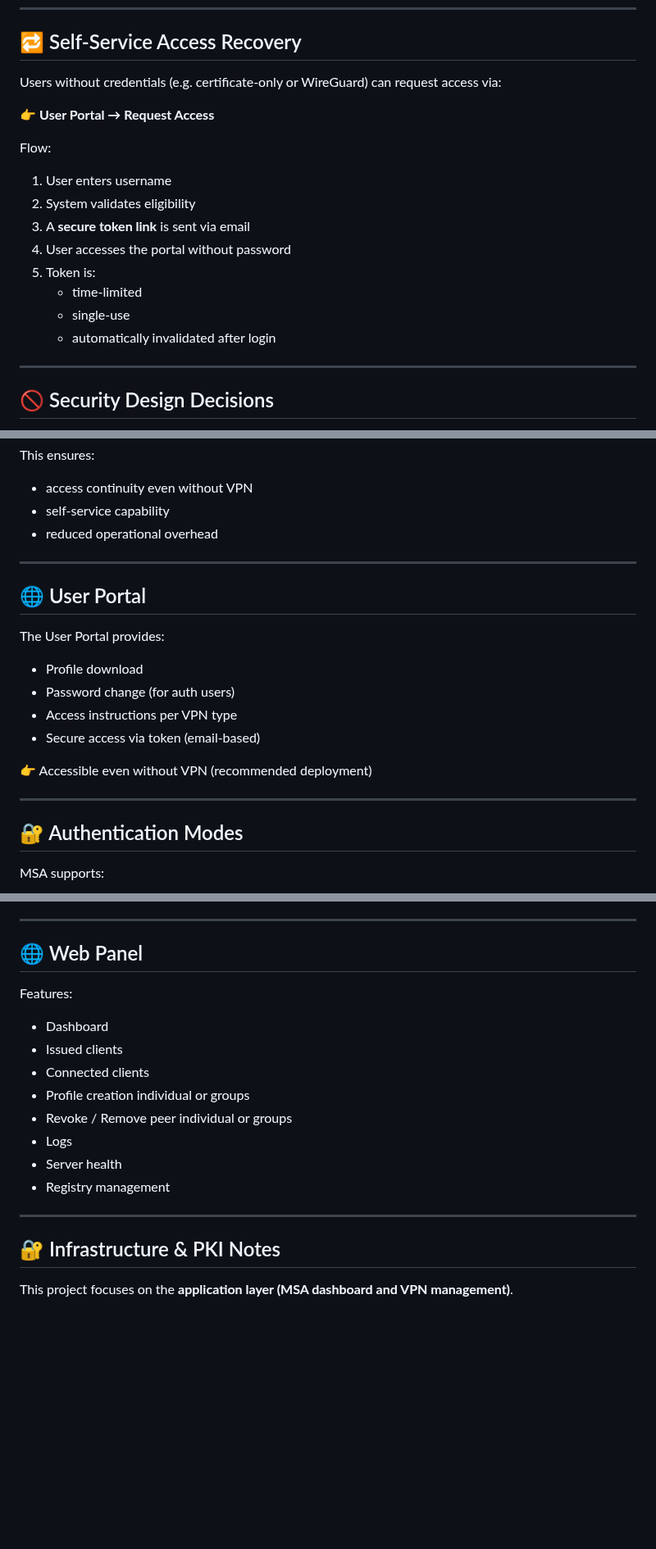
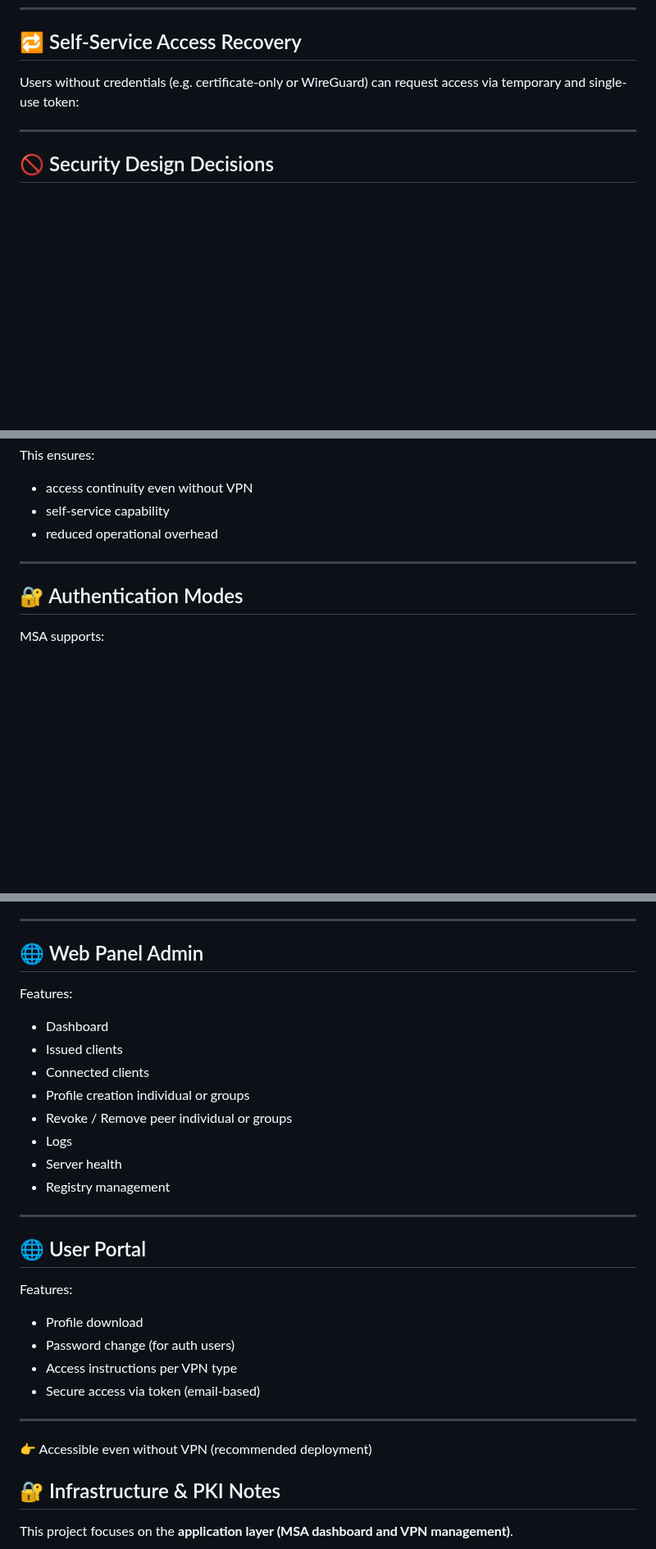
Before and after one commit to r0s3mbr1ck/Marano_Secure_Access_MSA, a Markdown page: README.md, 3 parts joined by grey strips. Shown at 82% size. Rendered like a GitHub page; blank space fills up the shorter version.

Commit message:
Revise User Portal and access recovery instructions
Updated the User Portal section to clarify access recovery process and added details about features.

```diff
--- a/README.md
+++ b/README.md
@@ -153,20 +153,7 @@ This ensures:
 
 ## 🔁 Self-Service Access Recovery
 
-Users without credentials (e.g. certificate-only or WireGuard) can request access via:
-
-👉 **User Portal → Request Access**
-
-Flow:
-
-1. User enters username
-2. System validates eligibility
-3. A **secure token link** is sent via email
-4. User accesses the portal without password
-5. Token is:
-   - time-limited
-   - single-use
-   - automatically invalidated after login
+Users without credentials (e.g. certificate-only or WireGuard) can request access via temporary and single-use token:
 
 ---
 
@@ -210,19 +197,6 @@ This ensures:
 
 ---
 
-## 🌐 User Portal
-
-The User Portal provides:
-
-- Profile download
-- Password change (for auth users)
-- Access instructions per VPN type
-- Secure access via token (email-based)
-
-👉 Accessible even without VPN (recommended deployment)
-
----
-
 ## 🔐 Authentication Modes
 
 MSA supports:
@@ -249,7 +223,7 @@ MSA includes a registry engine that tracks:
 
 ---
 
-## 🌐 Web Panel
+## 🌐 Web Panel Admin
 
 Features:
 - Dashboard
@@ -262,6 +236,18 @@ Features:
 - Registry management
 
 ---
+
+## 🌐 User Portal
+
+Features:
+- Profile download
+- Password change (for auth users)
+- Access instructions per VPN type
+- Secure access via token (email-based)
+
+---
+
+👉 Accessible even without VPN (recommended deployment)
 
 ## 🔐 Infrastructure & PKI Notes
 
```
